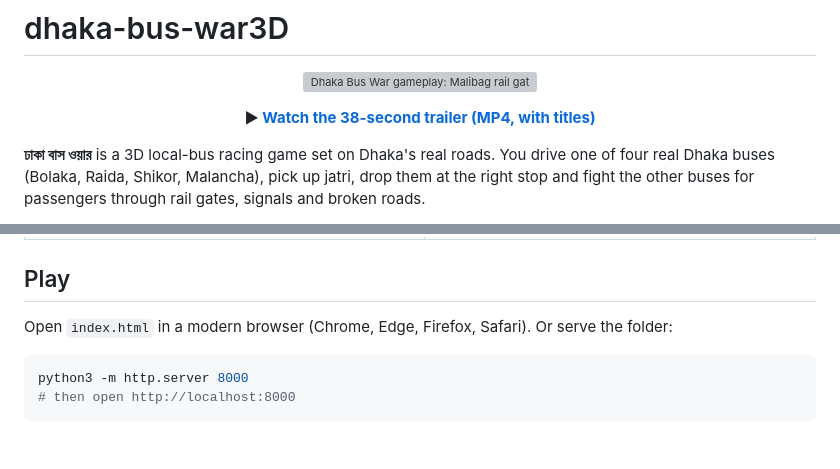
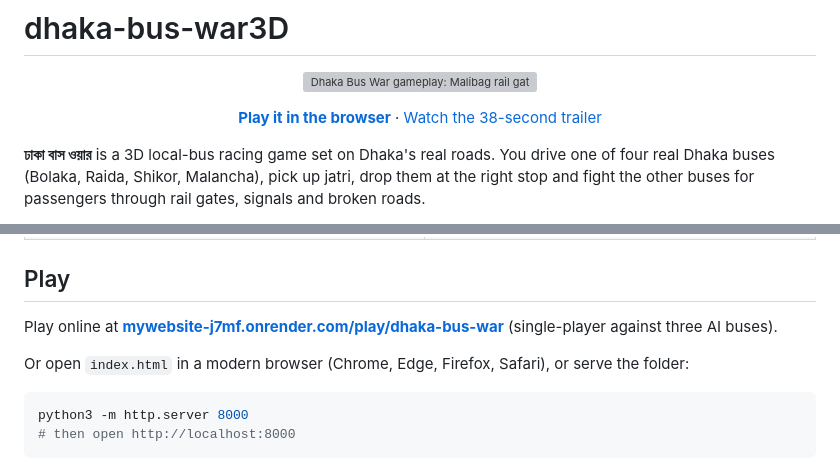
Before and after one commit to SifatSwapnil2022/dhaka-bus-war3D, a Markdown page: README.md, 2 parts joined by grey strips. GitHub-like rendering; blank space fills up the shorter version; grey boxes are pictures that could not be loaded.

Commit message:
README: link to the playable build on the portfolio site
Co-Authored-By: Claude Opus 5.5 <noreply@anthropic.com>
Claude-Session: https://claude.ai/code/session_01BKDFw7GBPSk8PbAiTPky7x

````diff
--- a/README.md
+++ b/README.md
@@ -4,7 +4,7 @@
   <a href="media/dhaka-bus-war-promo.mp4"><img src="media/dhaka-bus-war-promo.gif" alt="Dhaka Bus War gameplay: Malibag rail gate, Kuril from above, the helper calling at Rampura" width="640"></a>
 </p>
 
-<p align="center"><b>▶ <a href="media/dhaka-bus-war-promo.mp4">Watch the 38-second trailer (MP4, with titles)</a></b></p>
+<p align="center"><b><a href="https://mywebsite-j7mf.onrender.com/play/dhaka-bus-war/">Play it in the browser</a></b> · <a href="media/dhaka-bus-war-promo.mp4">Watch the 38-second trailer</a></p>
 
 **ঢাকা বাস ওয়ার** is a 3D local-bus racing game set on Dhaka's real roads. You drive one of four real Dhaka buses (Bolaka, Raida, Shikor, Malancha), pick up jatri, drop them at the right stop and fight the other buses for passengers through rail gates, signals and broken roads.
 
@@ -37,7 +37,9 @@ It runs in the browser. Nothing needs to be installed.
 
 ## Play
 
-Open `index.html` in a modern browser (Chrome, Edge, Firefox, Safari). Or serve the folder:
+Play online at **[mywebsite-j7mf.onrender.com/play/dhaka-bus-war](https://mywebsite-j7mf.onrender.com/play/dhaka-bus-war/)** (single-player against three AI buses).
+
+Or open `index.html` in a modern browser (Chrome, Edge, Firefox, Safari), or serve the folder:
 
 ```bash
 python3 -m http.server 8000
````
